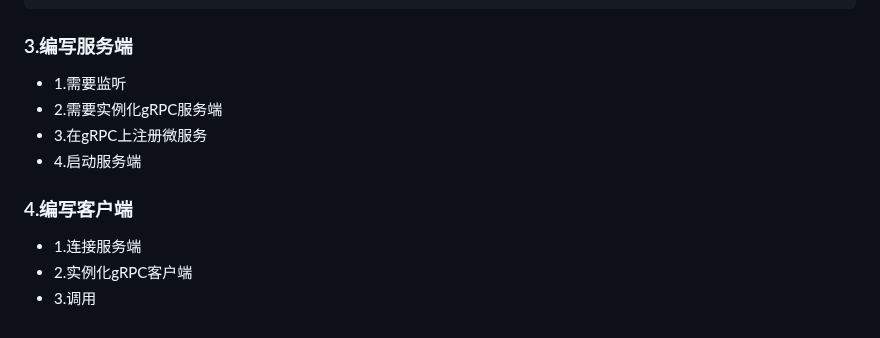
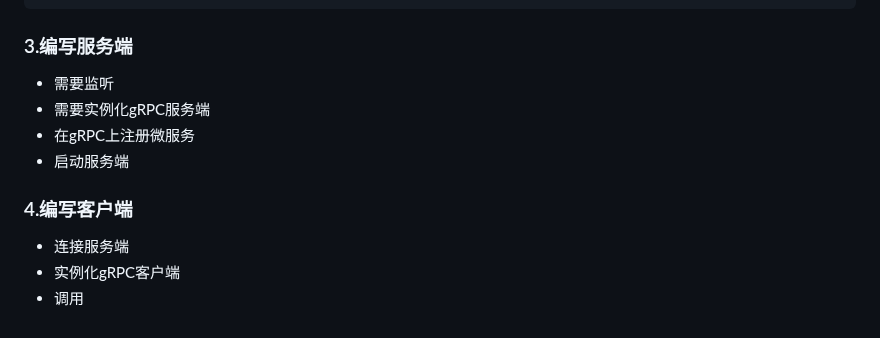
Before and after one commit to ayiio/studyGo, a Markdown page: microservice/grpc/my.md, the part around the change. Rendered like a GitHub page.

````diff
--- a/microservice/grpc/my.md
+++ b/microservice/grpc/my.md
@@ -235,11 +235,11 @@ protoc -I . --go_out=./ ./user.proto
 protoc -I . --go-grpc_out=./ ./user.proto
 ```
 ### 3.编写服务端
-* 1.需要监听
-* 2.需要实例化gRPC服务端
-* 3.在gRPC上注册微服务
-* 4.启动服务端
+* 需要监听
+* 需要实例化gRPC服务端
+* 在gRPC上注册微服务
+* 启动服务端
 ### 4.编写客户端
-* 1.连接服务端
-* 2.实例化gRPC客户端
-* 3.调用
+* 连接服务端
+* 实例化gRPC客户端
+* 调用
````
